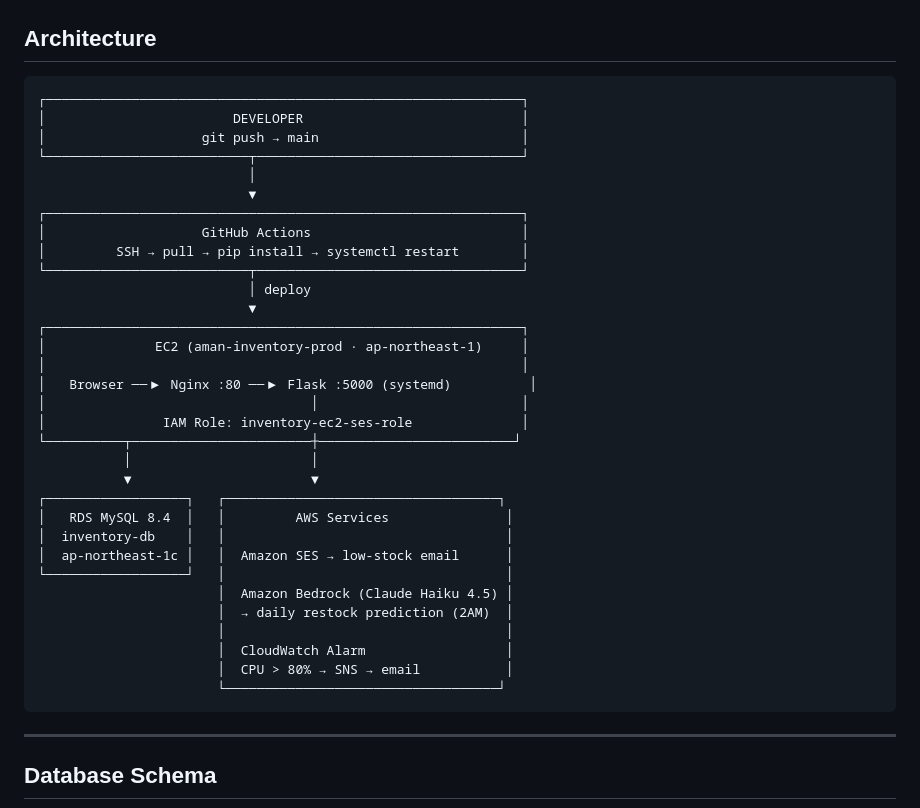
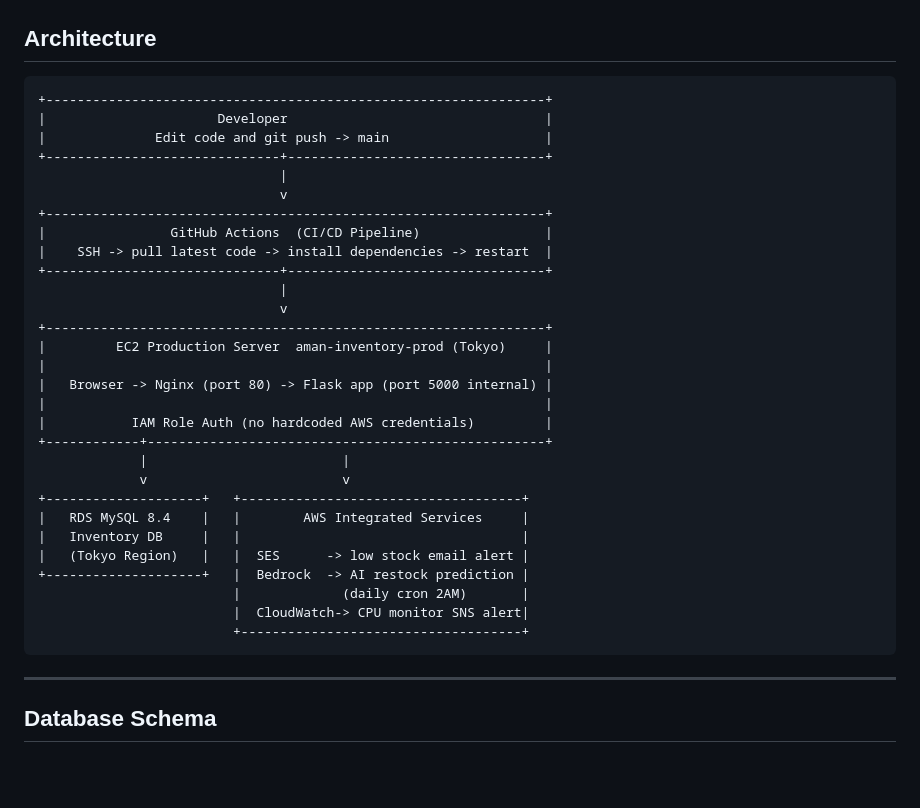
Before and after one commit to amanrai00/inventory-system, a Markdown page: README.md, the part around the change. GitHub-like rendering; blank space fills up the shorter version.

````diff
--- a/README.md
+++ b/README.md
@@ -46,40 +46,36 @@ A production-grade internal inventory management dashboard built with **Flask**,
 ## Architecture
 
 ```
-┌─────────────────────────────────────────────────────────────┐
-│                        DEVELOPER                            │
-│                    git push → main                          │
-└──────────────────────────┬──────────────────────────────────┘
-                           │
-                           ▼
-┌─────────────────────────────────────────────────────────────┐
-│                    GitHub Actions                           │
-│         SSH → pull → pip install → systemctl restart        │
-└──────────────────────────┬──────────────────────────────────┘
-                           │ deploy
-                           ▼
-┌─────────────────────────────────────────────────────────────┐
-│              EC2 (aman-inventory-prod · ap-northeast-1)     │
-│                                                             │
-│   Browser ──▶ Nginx :80 ──▶ Flask :5000 (systemd)          │
-│                                  │                          │
-│               IAM Role: inventory-ec2-ses-role              │
-└──────────┬───────────────────────┼─────────────────────────┘
-           │                       │
-           ▼                       ▼
-┌──────────────────┐   ┌───────────────────────────────────┐
-│   RDS MySQL 8.4  │   │         AWS Services               │
-│  inventory-db    │   │                                    │
-│  ap-northeast-1c │   │  Amazon SES → low-stock email      │
-└──────────────────┘   │                                    │
-                       │  Amazon Bedrock (Claude Haiku 4.5) │
-                       │  → daily restock prediction (2AM)  │
-                       │                                    │
-                       │  CloudWatch Alarm                  │
-                       │  CPU > 80% → SNS → email           │
-                       └───────────────────────────────────┘
++----------------------------------------------------------------+
+|                      Developer                                 |
+|              Edit code and git push -> main                    |
++------------------------------+---------------------------------+
+                               |
+                               v
++----------------------------------------------------------------+
+|                GitHub Actions  (CI/CD Pipeline)                |
+|    SSH -> pull latest code -> install dependencies -> restart  |
++------------------------------+---------------------------------+
+                               |
+                               v
++----------------------------------------------------------------+
+|         EC2 Production Server  aman-inventory-prod (Tokyo)     |
+|                                                                |
+|   Browser -> Nginx (port 80) -> Flask app (port 5000 internal) |
+|                                                                |
+|           IAM Role Auth (no hardcoded AWS credentials)         |
++------------+---------------------------------------------------+
+             |                         |
+             v                         v
++--------------------+   +------------------------------------+
+|   RDS MySQL 8.4    |   |        AWS Integrated Services     |
+|   Inventory DB     |   |                                    |
+|   (Tokyo Region)   |   |  SES      -> low stock email alert |
++--------------------+   |  Bedrock  -> AI restock prediction |
+                         |             (daily cron 2AM)       |
+                         |  CloudWatch-> CPU monitor SNS alert|
+                         +------------------------------------+
 ```
-
 
 -----
 
````
